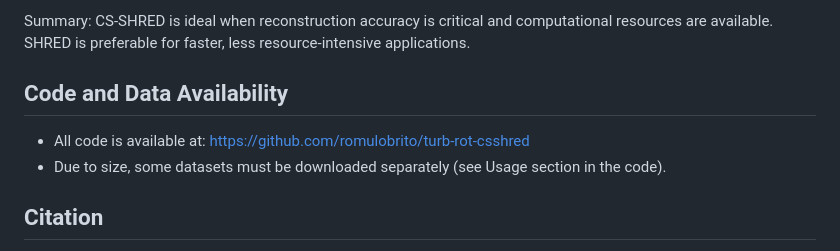
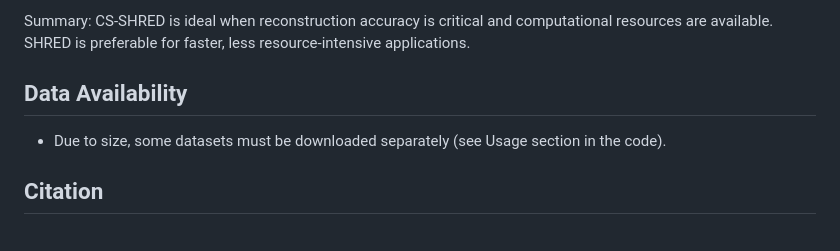
Before and after one commit to romulobrito/cs-shred, a Markdown page: README.md, the part around the change. Rendered like a GitHub page.

Commit message:
Update README: change Code and Data Availability section to Data Availability
- Remove code repository reference from availability section
- Focus section solely on data availability information

```diff
--- a/README.md
+++ b/README.md
@@ -164,9 +164,8 @@ The following tables summarize the quantitative results comparing CS-SHRED and S
 
 Summary: CS-SHRED is ideal when reconstruction accuracy is critical and computational resources are available. SHRED is preferable for faster, less resource-intensive applications.
 
-## Code and Data Availability
+## Data Availability
 
-- All code is available at: https://github.com/romulobrito/turb-rot-csshred
 - Due to size, some datasets must be downloaded separately (see Usage section in the code).
 
 ## Citation
```
